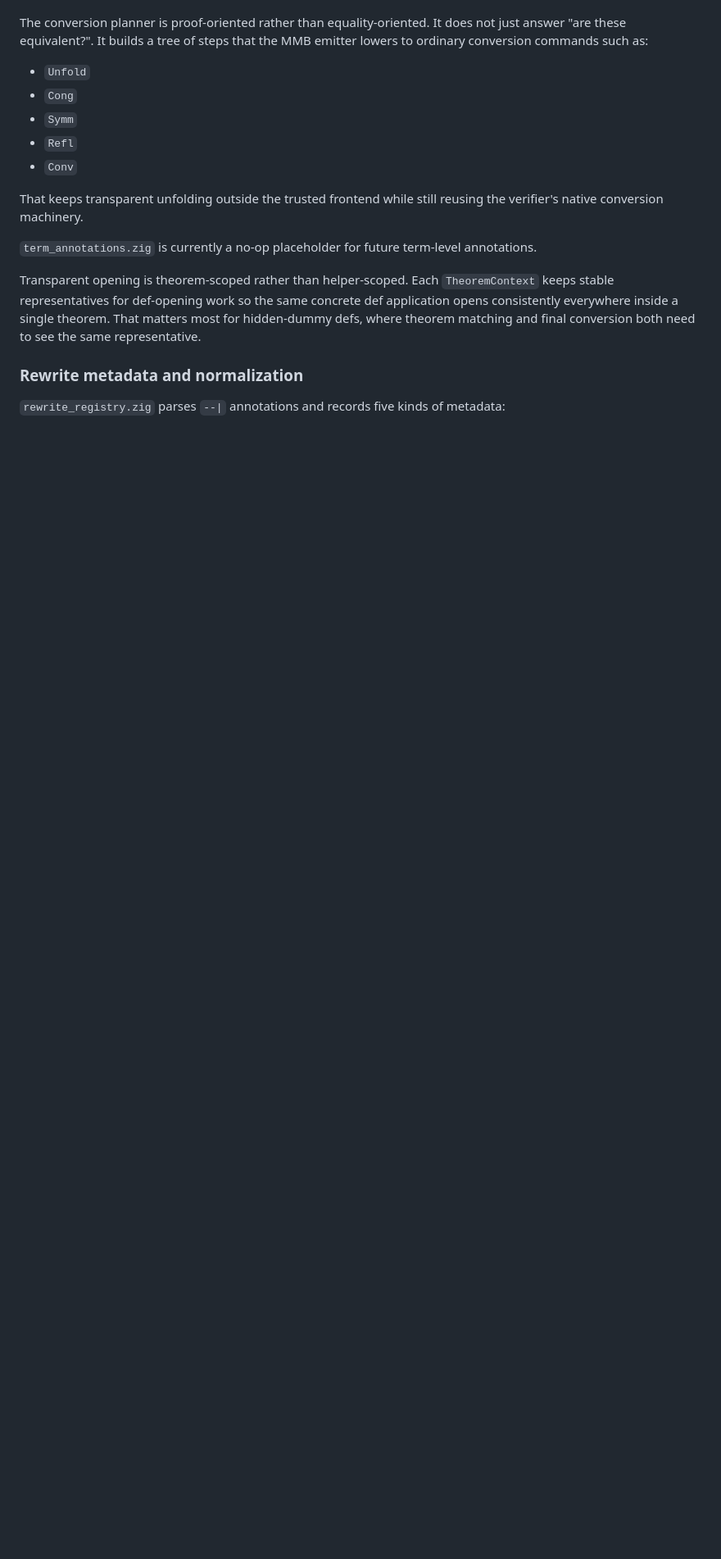
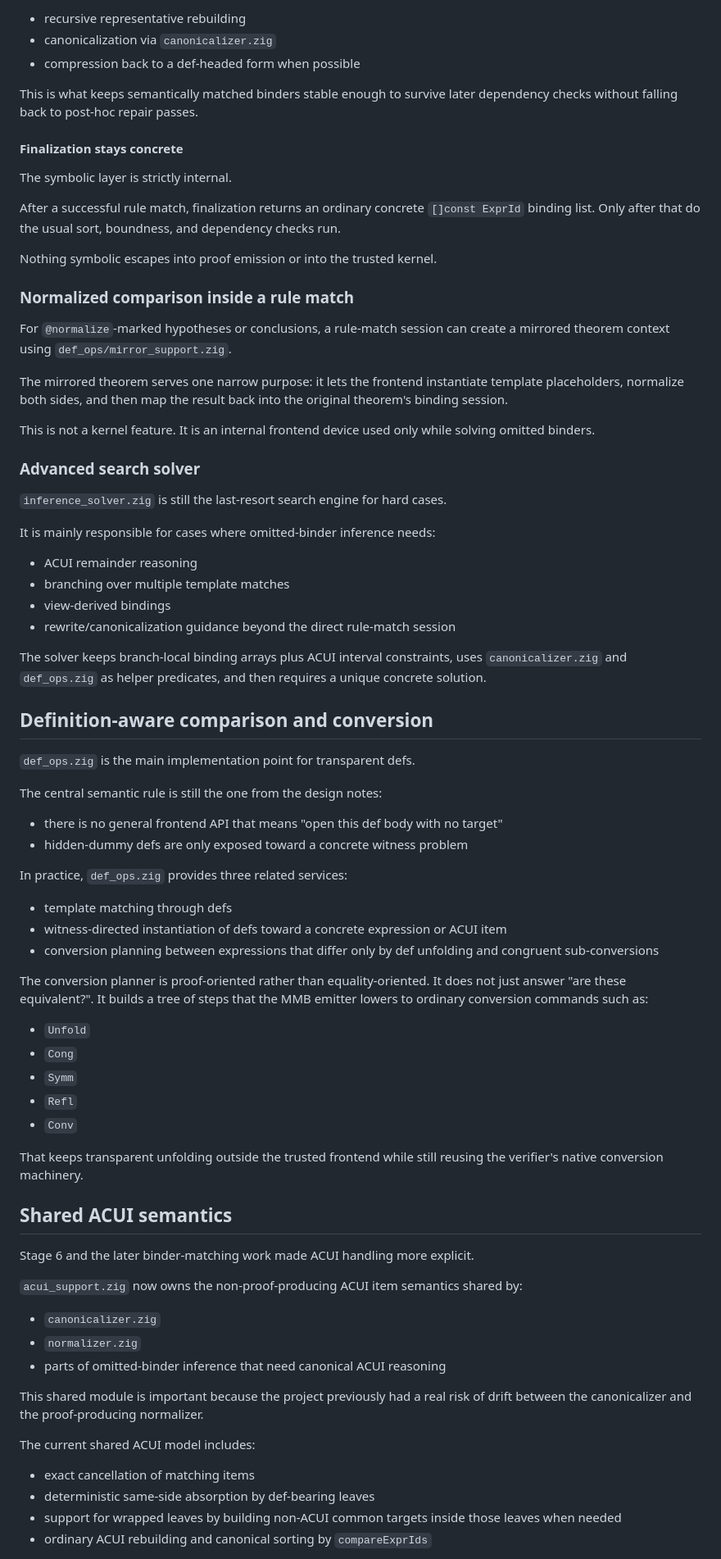
Before and after one commit to gleachkr/mm0-zig, a Markdown page: ARCHITECTURE.md, the part around one of its changes. Shown at 82% size. Drawn GitHub-style; blank space fills up the shorter version.

```diff
--- a/ARCHITECTURE.md
+++ b/ARCHITECTURE.md
@@ -317,3 +375,65 @@ view machinery rather than in replay itself.
+- recursive representative rebuilding
+- canonicalization via `canonicalizer.zig`
+- compression back to a def-headed form when possible
+
+This is what keeps semantically matched binders stable enough to survive
+later dependency checks without falling back to post-hoc repair passes.
+
+#### Finalization stays concrete
+
+The symbolic layer is strictly internal.
+
+After a successful rule match, finalization returns an ordinary concrete
+`[]const ExprId` binding list. Only after that do the usual sort,
+boundness, and dependency checks run.
+
+Nothing symbolic escapes into proof emission or into the trusted kernel.
+
+### Normalized comparison inside a rule match
+
+For `@normalize`-marked hypotheses or conclusions, a rule-match session
+can create a mirrored theorem context using `def_ops/mirror_support.zig`.
+
+The mirrored theorem serves one narrow purpose: it lets the frontend
+instantiate template placeholders, normalize both sides, and then map the
+result back into the original theorem's binding session.
+
+This is not a kernel feature. It is an internal frontend device used only
+while solving omitted binders.
+
+### Advanced search solver
+
+`inference_solver.zig` is still the last-resort search engine for hard
+cases.
+
+It is mainly responsible for cases where omitted-binder inference needs:
+
+- ACUI remainder reasoning
+- branching over multiple template matches
+- view-derived bindings
+- rewrite/canonicalization guidance beyond the direct rule-match session
+
+The solver keeps branch-local binding arrays plus ACUI interval
+constraints, uses `canonicalizer.zig` and `def_ops.zig` as helper
+predicates, and then requires a unique concrete solution.
+
+## Definition-aware comparison and conversion
+
+`def_ops.zig` is the main implementation point for transparent defs.
+
+The central semantic rule is still the one from the design notes:
+
+- there is no general frontend API that means "open this def body with no
+  target"
+- hidden-dummy defs are only exposed toward a concrete witness problem
+
+In practice, `def_ops.zig` provides three related services:
+
+- template matching through defs
+- witness-directed instantiation of defs toward a concrete expression or
+  ACUI item
+- conversion planning between expressions that differ only by def
+  unfolding and congruent sub-conversions
 
 The conversion planner is proof-oriented rather than equality-oriented.
 It does not just answer "are these equivalent?". It builds a tree of
@@ -329,16 +449,27 @@ as:
 That keeps transparent unfolding outside the trusted frontend while still
 reusing the verifier's native conversion machinery.
 
-`term_annotations.zig` is currently a no-op placeholder for future
-term-level annotations.
+## Shared ACUI semantics
 
-Transparent opening is theorem-scoped rather than helper-scoped. Each
-`TheoremContext` keeps stable representatives for def-opening work so
-the same concrete def application opens consistently everywhere inside a
-single theorem. That matters most for hidden-dummy defs, where theorem
-matching and final conversion both need to see the same representative.
+Stage 6 and the later binder-matching work made ACUI handling more
+explicit.
 
-### Rewrite metadata and normalization
+`acui_support.zig` now owns the non-proof-producing ACUI item semantics
+shared by:
 
-`rewrite_registry.zig` parses `--|` annotations and records five kinds of
-metadata:
+- `canonicalizer.zig`
+- `normalizer.zig`
+- parts of omitted-binder inference that need canonical ACUI reasoning
+
+This shared module is important because the project previously had a real
+risk of drift between the canonicalizer and the proof-producing
+normalizer.
+
+The current shared ACUI model includes:
+
+- exact cancellation of matching items
+- deterministic same-side absorption by def-bearing leaves
+- support for wrapped leaves by building non-ACUI common targets inside
+  those leaves when needed
+- ordinary ACUI rebuilding and canonical sorting by `compareExprIds`
+
```
Also changed, not shown: other parts of ARCHITECTURE.md (+203 -237 lines).
